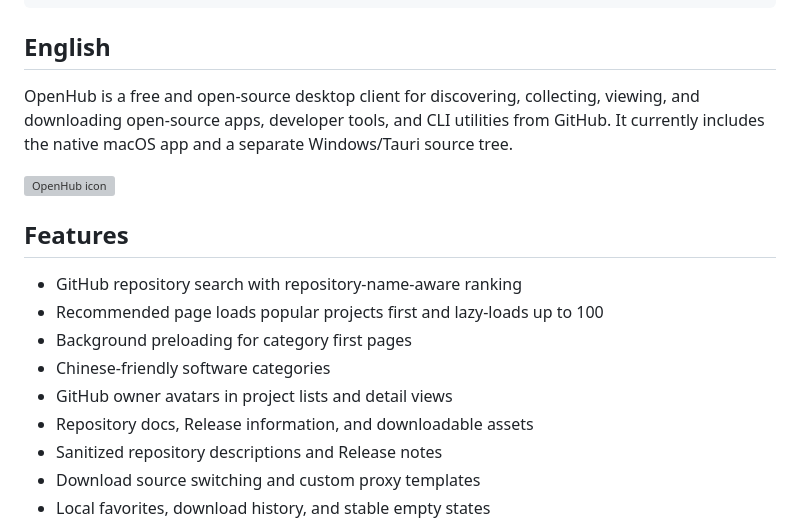
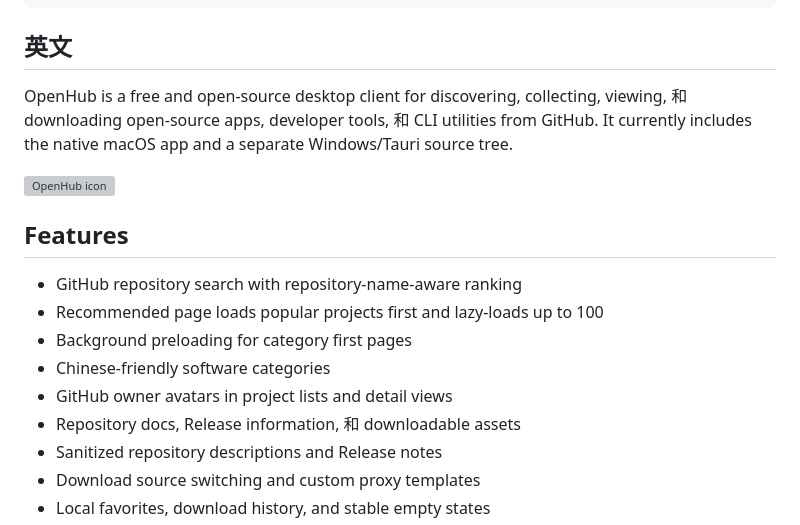
Before and after one commit to g-star1024/OpenHub, a Markdown page: README.md, the part around one of its changes. Drawn GitHub-style; grey boxes are pictures that could not be loaded.

````diff
--- a/README.md
+++ b/README.md
@@ -82,7 +82,7 @@ OpenHub/
   README.md
 ```
 
-## English
+## 英文
 
-OpenHub is a free and open-source desktop client for discovering, collecting, viewing, and downloading open-source apps, developer tools, and CLI utilities from GitHub. It currently includes the native macOS app and a separate Windows/Tauri source tree.
+OpenHub is a free and open-source desktop client for discovering, collecting, viewing, 和 downloading open-source apps, developer tools, 和 CLI utilities from GitHub. It currently includes the native macOS app and a separate Windows/Tauri source tree.
 
@@ -95,7 +95,7 @@ OpenHub is a free and open-source desktop client for discovering, collecting, vi
 - Background preloading for category first pages
 - Chinese-friendly software categories
 - GitHub owner avatars in project lists and detail views
-- Repository docs, Release information, and downloadable assets
+- Repository docs, Release information, 和 downloadable assets
 - Sanitized repository descriptions and Release notes
 - Download source switching and custom proxy templates
 - Local favorites, download history, and stable empty states
````
Also changed, not shown: other parts of README.md (+2 -2 lines).
